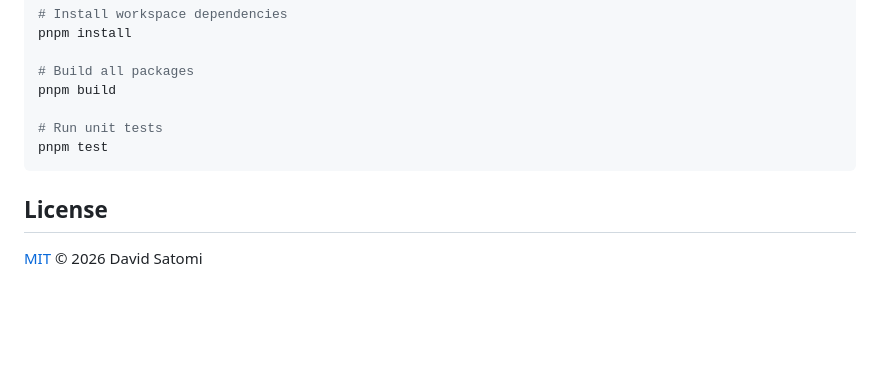
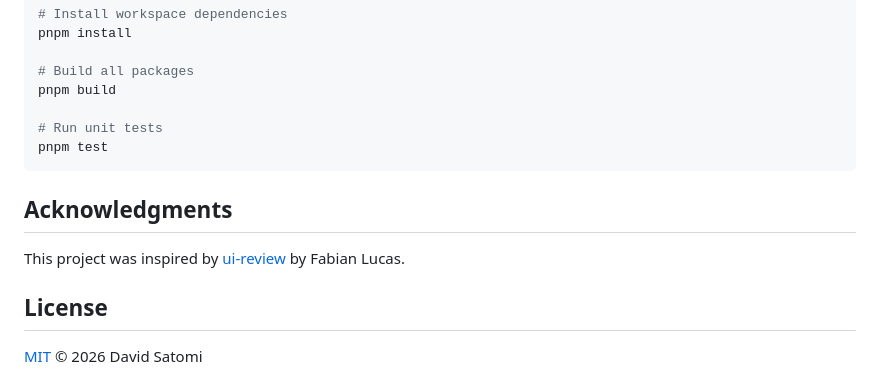
Before and after one commit to David-Sat/lux-edit, a Markdown page: README.md, the part around the change. GitHub-like rendering; blank space fills up the shorter version.

Commit message:
docs: add acknowledgments section citing ui-review by Fabian Lucas

````diff
--- a/README.md
+++ b/README.md
@@ -115,6 +115,10 @@ pnpm build
 pnpm test
 ```
 
+## Acknowledgments
+
+This project was inspired by [ui-review](https://github.com/flucas96/ui-review) by Fabian Lucas.
+
 ## License
 
 [MIT](./LICENSE) © 2026 David Satomi
````
